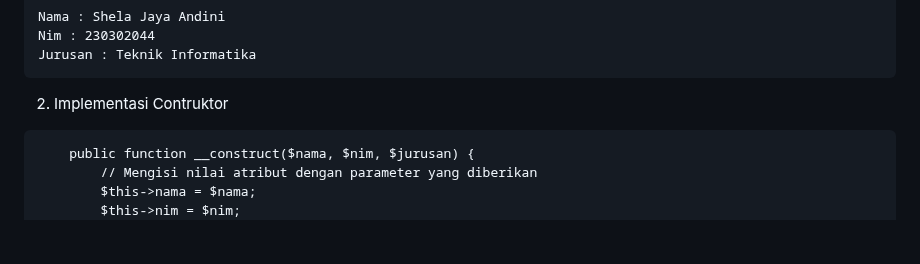
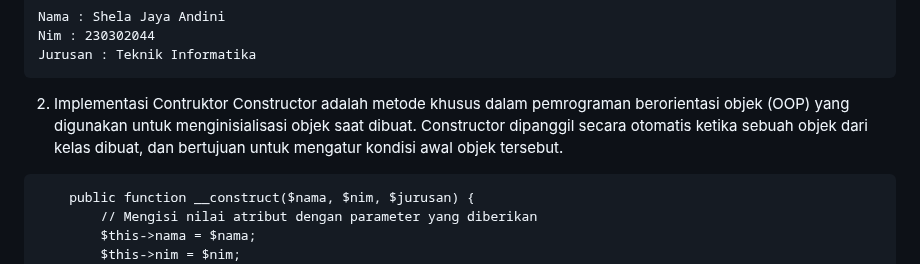
Before and after one commit to shelalaa20/praktikum-web2, a Markdown page: jobsheet2/README.md, the part around the change. Rendered like a GitHub page; blank space fills up the shorter version.

````diff
--- a/jobsheet2/README.md
+++ b/jobsheet2/README.md
@@ -53,6 +53,7 @@ Nim : 230302044
 Jurusan : Teknik Informatika
 ```
 2. Implementasi Contruktor
+   Constructor adalah metode khusus dalam pemrograman berorientasi objek (OOP) yang digunakan untuk menginisialisasi objek saat dibuat. Constructor dipanggil secara otomatis ketika sebuah objek dari kelas dibuat, dan bertujuan untuk mengatur kondisi awal objek tersebut.
 ```
     public function __construct($nama, $nim, $jurusan) {
         // Mengisi nilai atribut dengan parameter yang diberikan
````
